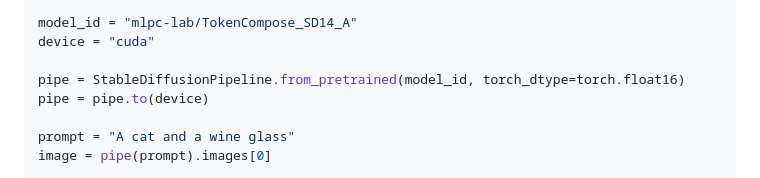
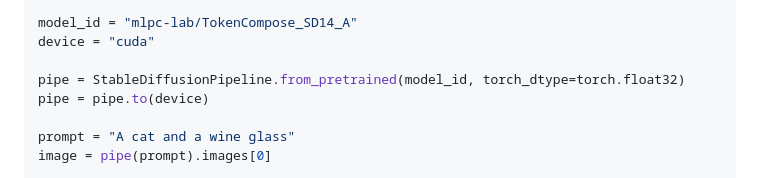
Before and after one commit to mlpc-ucsd/TokenCompose, a Markdown page: README.md, the part around the change. GitHub-like rendering.

```diff
--- a/README.md
+++ b/README.md
@@ -194,7 +194,7 @@ from diffusers import StableDiffusionPipeline
 model_id = "mlpc-lab/TokenCompose_SD14_A"
 device = "cuda"
 
-pipe = StableDiffusionPipeline.from_pretrained(model_id, torch_dtype=torch.float16)
+pipe = StableDiffusionPipeline.from_pretrained(model_id, torch_dtype=torch.float32)
 pipe = pipe.to(device)
 
 prompt = "A cat and a wine glass"
```
